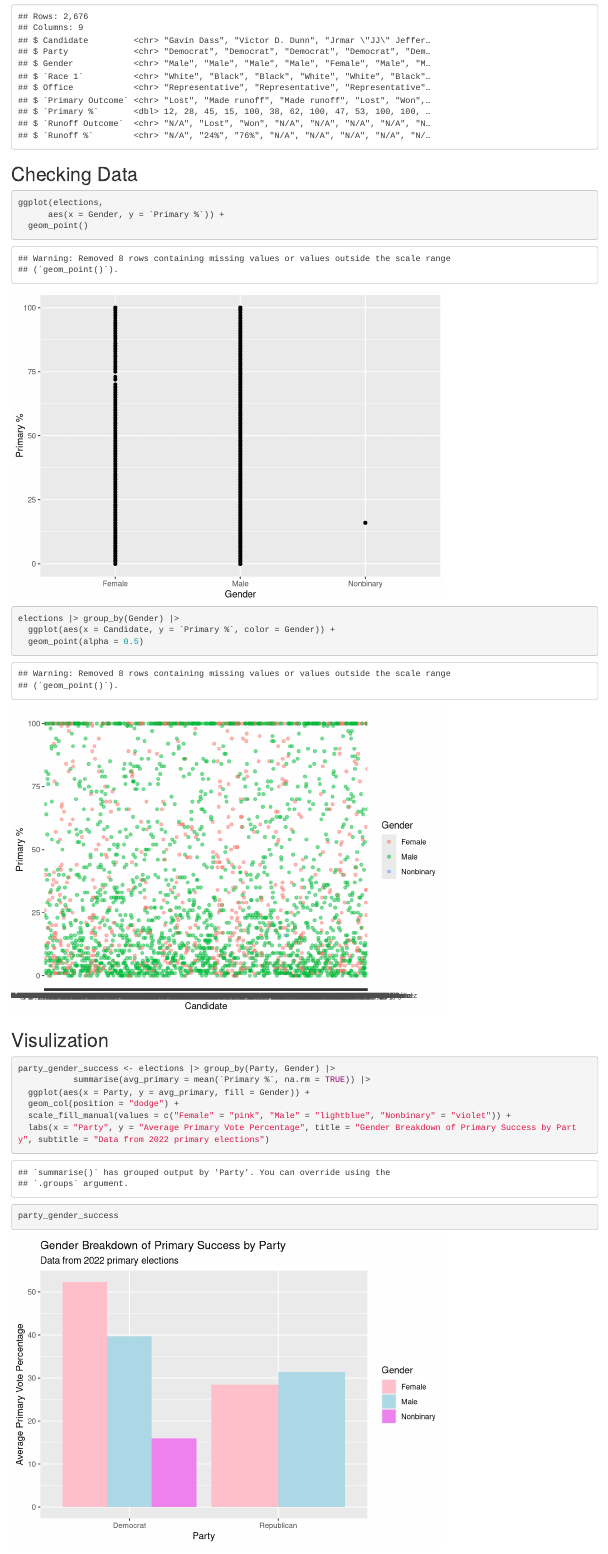
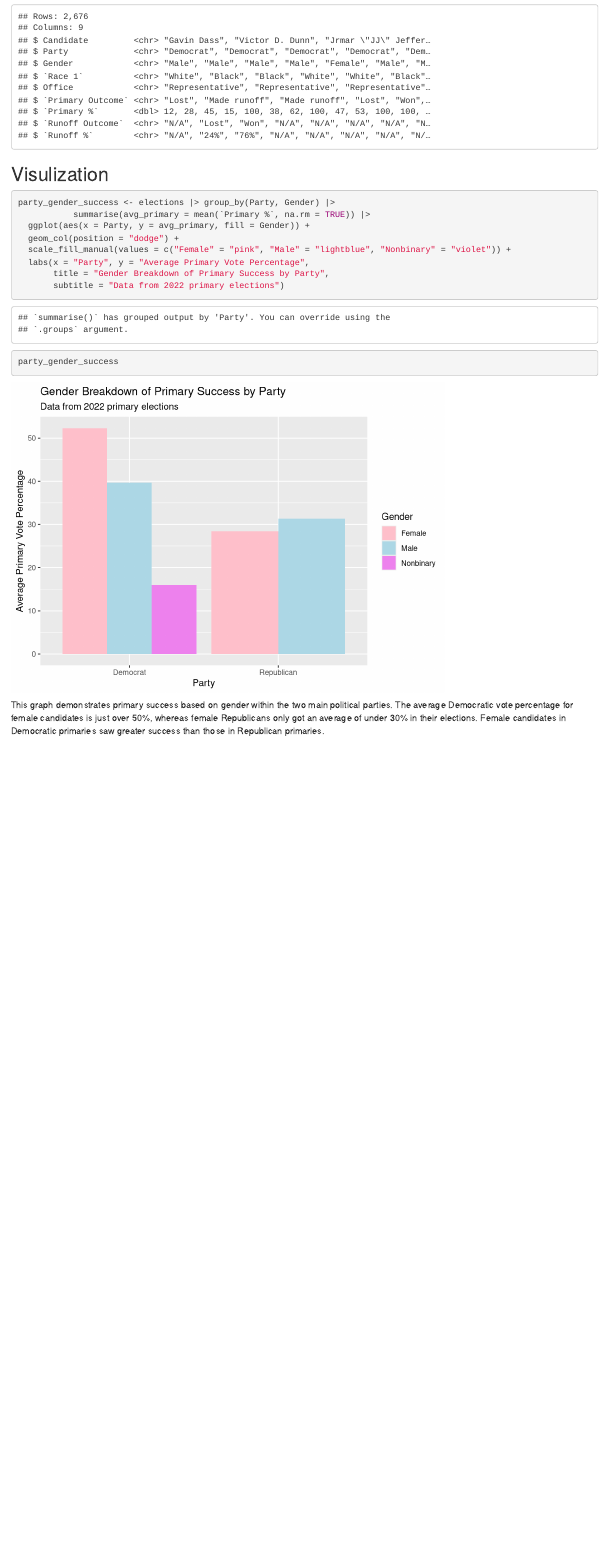
Before and after one commit to audreyloritz/ps270-final-project, an R Markdown document (index.Rmd): the page in a window 1100 px wide, from 3100 px down. Rendered offline with R 4.5, knitr and Pandoc, with nearby package versions; drawn as R Markdown's standard HTML page in place of the format the file asks for.

Commit message:
Milestone 3

````diff
--- a/index.Rmd
+++ b/index.Rmd
@@ -50,14 +50,13 @@
 
 glimpse(elections)
 ```
-## Checking Data
-```{r}
+```{r, include=FALSE}
 ggplot(elections,
       aes(x = Gender, y = `Primary %`)) +
   geom_point()
 ```
 
-```{r}
+```{r, include=FALSE}
 elections |> group_by(Gender) |>
   ggplot(aes(x = Candidate, y = `Primary %`, color = Gender)) +
   geom_point(alpha = 0.5)
@@ -72,9 +71,11 @@
   ggplot(aes(x = Party, y = avg_primary, fill = Gender)) +
   geom_col(position = "dodge") +
   scale_fill_manual(values = c("Female" = "pink", "Male" = "lightblue", "Nonbinary" = "violet")) +
-  labs(x = "Party", y = "Average Primary Vote Percentage", title = "Gender Breakdown of Primary Success by Party", subtitle = "Data from 2022 primary elections")
+  labs(x = "Party", y = "Average Primary Vote Percentage",
+       title = "Gender Breakdown of Primary Success by Party",
+       subtitle = "Data from 2022 primary elections")
 
 party_gender_success
 ```
 
-This graph demonstrates primary success based on gender within the two primary political parties. The average Democratic vote percentage for female candidates is just over 50%, whereas female Republicans only got an average of under 30% in their elections. Female candidates in Democratic primaries saw greater success than those in Republican primaries.
+This graph demonstrates primary success based on gender within the two main political parties. The average Democratic vote percentage for female candidates is just over 50%, whereas female Republicans only got an average of under 30% in their elections. Female candidates in Democratic primaries saw greater success than those in Republican primaries.
````
Also changed, not shown: index.html, 3 other files.
